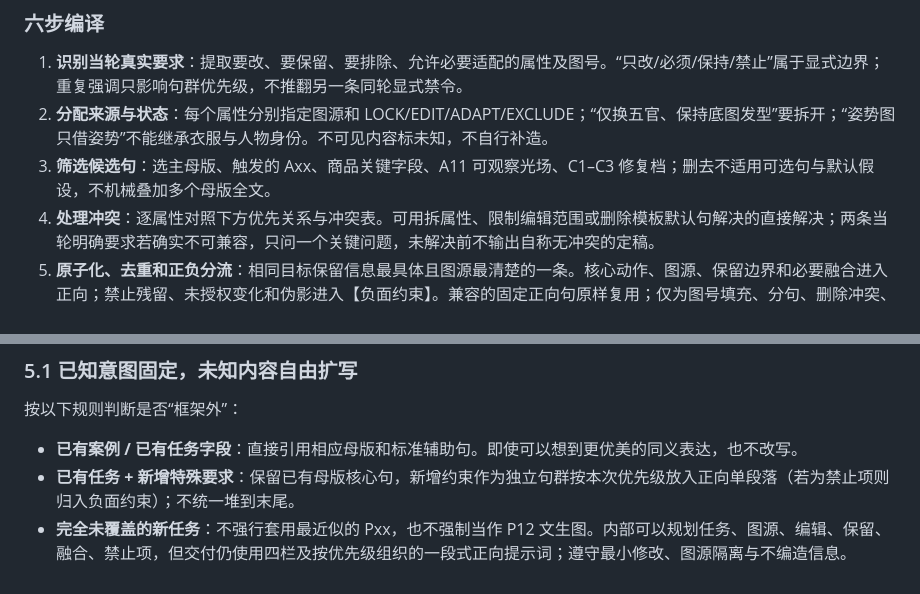
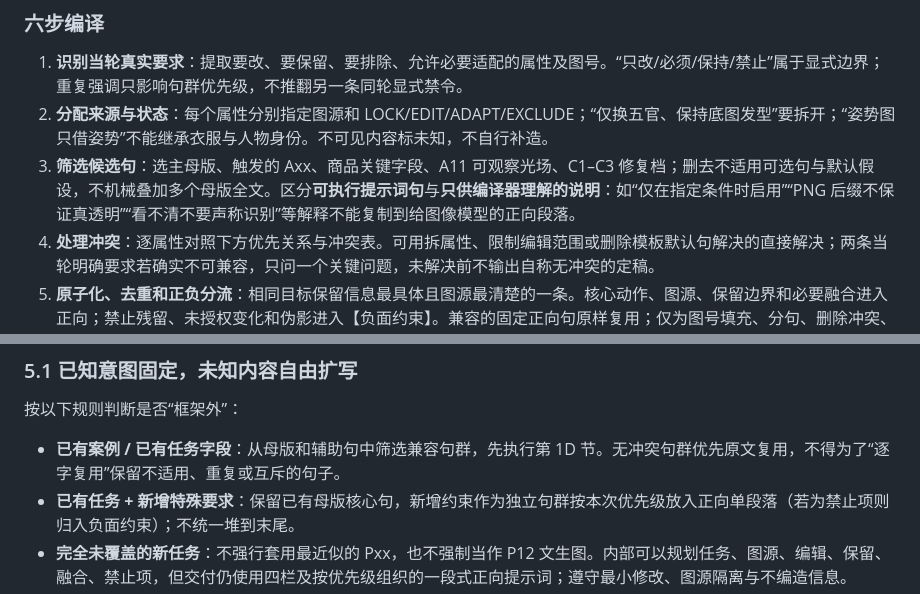
Before and after one commit to hong87LH/MySklills, a Markdown page: skills/ecom-image-prompt-director/SKILL.md, 2 parts joined by grey strips. Drawn GitHub-style.

Commit message:
Clarify prompt clauses vs compiler-only metadata and compatible reuse

```diff
--- a/skills/ecom-image-prompt-director/SKILL.md
+++ b/skills/ecom-image-prompt-director/SKILL.md
@@ -124,7 +124,7 @@ Pxx 是候选任务句群，Axx 是候选补充句群，Product Schema 是商品
 
 1. **识别当轮真实要求**：提取要改、要保留、要排除、允许必要适配的属性及图号。“只改/必须/保持/禁止”属于显式边界；重复强调只影响句群优先级，不推翻另一条同轮显式禁令。
 2. **分配来源与状态**：每个属性分别指定图源和 LOCK/EDIT/ADAPT/EXCLUDE；“仅换五官、保持底图发型”要拆开；“姿势图只借姿势”不能继承衣服与人物身份。不可见内容标未知，不自行补造。
-3. **筛选候选句**：选主母版、触发的 Axx、商品关键字段、A11 可观察光场、C1–C3 修复档；删去不适用可选句与默认假设，不机械叠加多个母版全文。
+3. **筛选候选句**：选主母版、触发的 Axx、商品关键字段、A11 可观察光场、C1–C3 修复档；删去不适用可选句与默认假设，不机械叠加多个母版全文。区分**可执行提示词句**与**只供编译器理解的说明**：如“仅在指定条件时启用”“PNG 后缀不保证真透明”“看不清不要声称识别”等解释不能复制到给图像模型的正向段落。
 4. **处理冲突**：逐属性对照下方优先关系与冲突表。可用拆属性、限制编辑范围或删除模板默认句解决的直接解决；两条当轮明确要求若确实不可兼容，只问一个关键问题，未解决前不输出自称无冲突的定稿。
 5. **原子化、去重和正负分流**：相同目标保留信息最具体且图源最清楚的一条。核心动作、图源、保留边界和必要融合进入正向；禁止残留、未授权变化和伪影进入【负面约束】。兼容的固定正向句原样复用；仅为图号填充、分句、删除冲突、拆正负向与语法衔接做最小改动，不保留与本轮目标相反的旧句。
 6. **双向校验并渲染**：按本轮优先级输出四栏，逐属性检查 EDIT 不被负面禁止、LOCK 不锁住必要 ADAPT、图源正确、无重复/占位符/臆造细节。参考图逐图短横线，正向代码块仅一个自然段，【负面约束】标题下直接以“禁止……”开头。
@@ -733,7 +733,7 @@ clean refined image, extreme denoise cleanup, ultra aggressive noise removal, ma
 
 按以下规则判断是否“框架外”：
 
-- **已有案例 / 已有任务字段**：直接引用相应母版和标准辅助句。即使可以想到更优美的同义表达，也不改写。
+- **已有案例 / 已有任务字段**：从母版和辅助句中筛选兼容句群，先执行第 1D 节。无冲突句群优先原文复用，不得为了“逐字复用”保留不适用、重复或互斥的句子。
 - **已有任务 + 新增特殊要求**：保留已有母版核心句，新增约束作为独立句群按本次优先级放入正向单段落（若为禁止项则归入负面约束）；不统一堆到末尾。
 - **完全未覆盖的新任务**：不强行套用最近似的 Pxx，也不强制当作 P12 文生图。内部可以规划任务、图源、编辑、保留、融合、禁止项，但交付仍使用四栏及按优先级组织的一段式正向提示词；遵守最小修改、图源隔离与不编造信息。
 - **新任务反复出现**：可建议后续沉淀新 Pxx 母版；未得到用户要求前不要在调用中自行改写 GitHub Skill，也不暗称新母版已存在。
```
